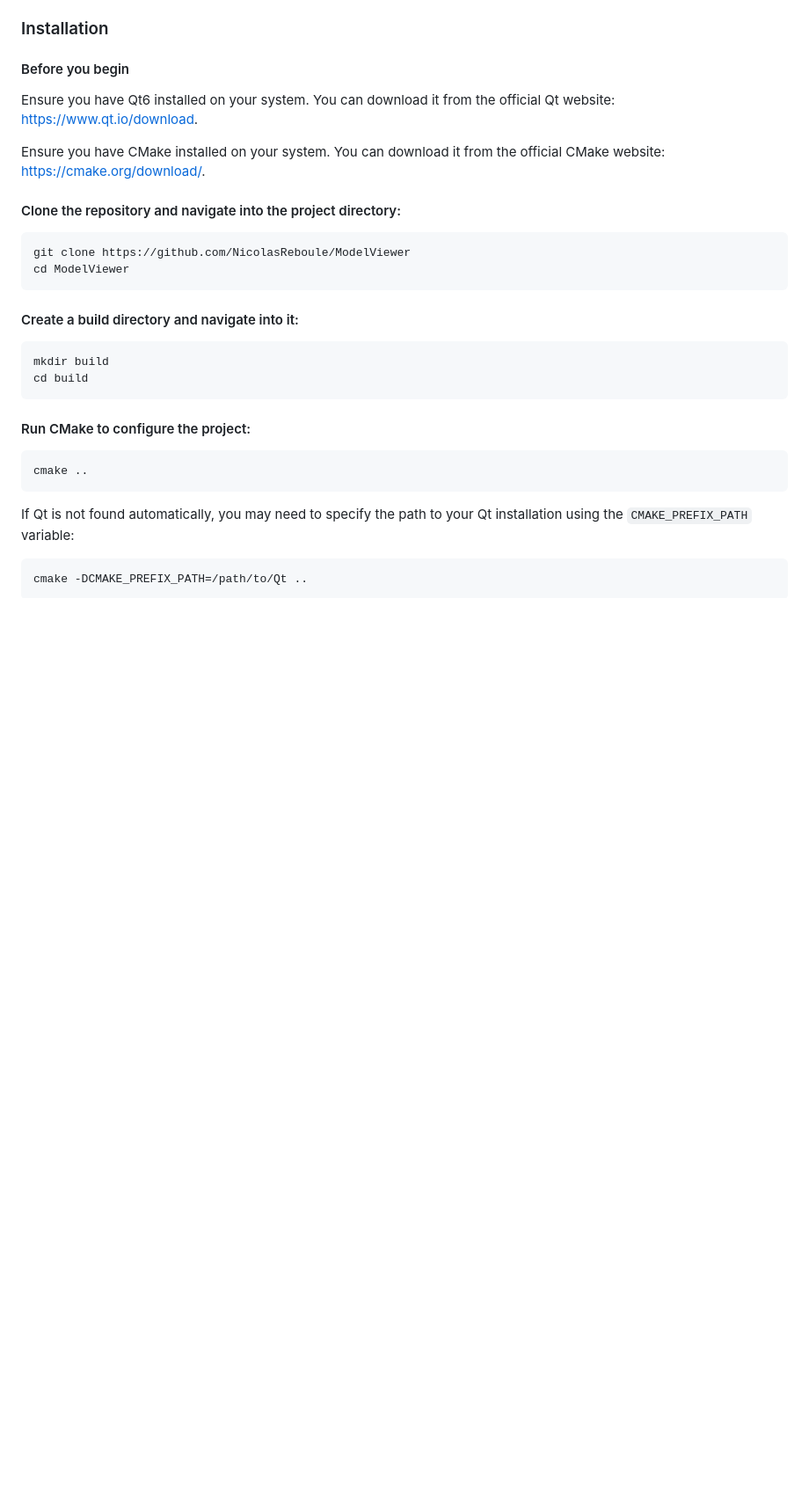
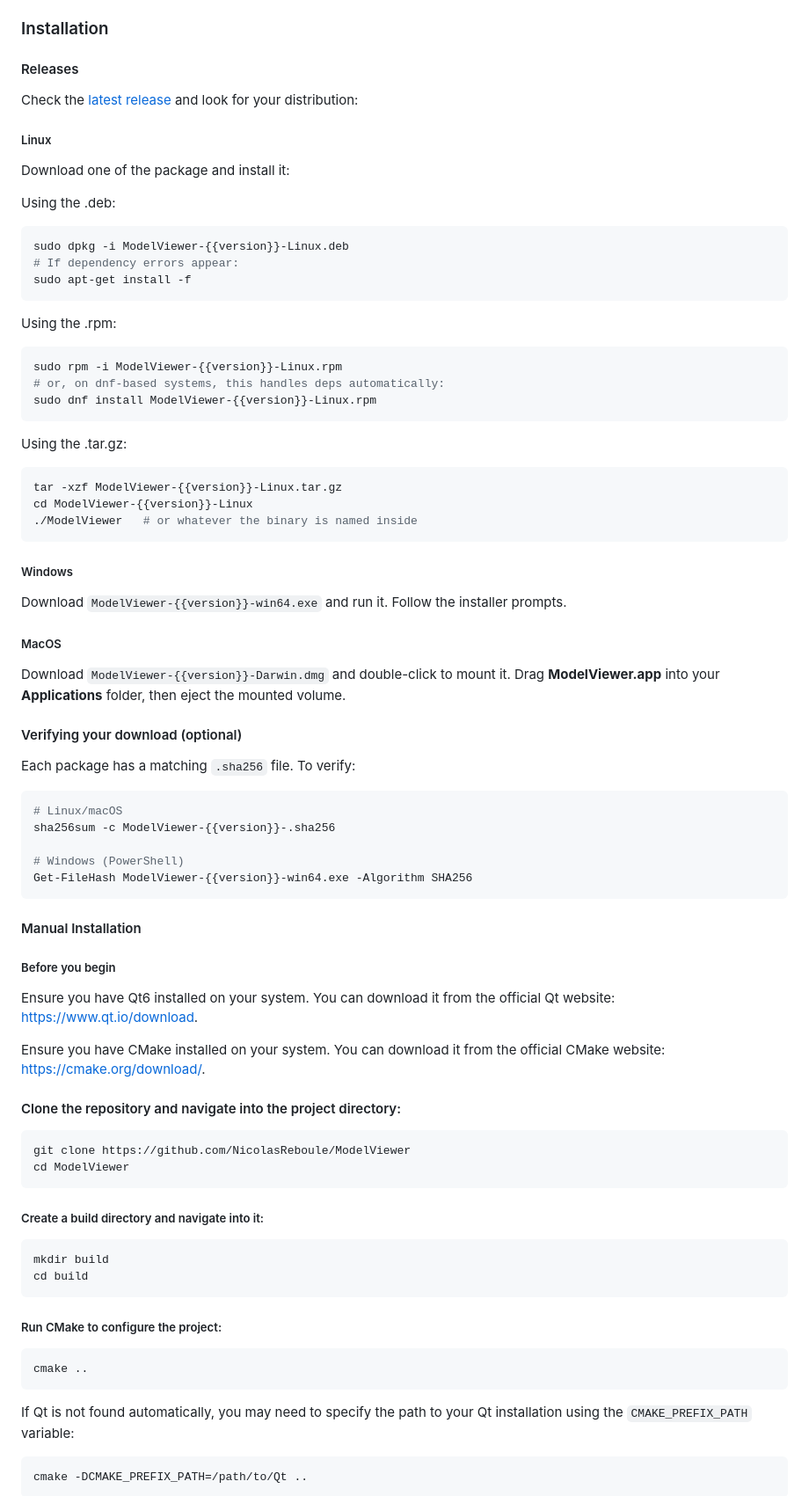
Before and after one commit to NicolasReboule/ModelViewer, a Markdown page: README.md, the part around one of its changes. Shown at 88% size. GitHub-like rendering; blank space fills up the shorter version.

Commit message:
Added releases to README.md

````diff
--- a/README.md
+++ b/README.md
@@ -133,7 +133,60 @@ And finally add support for other model formats.
 
 ### Installation
 
-#### Before you begin
+#### Releases
+
+Check the [latest release](https://github.com/NicolasReboule/ModelViewer/releases) and look for your distribution:
+
+##### Linux
+
+Download one of the package and install it:
+
+Using the .deb:
+
+```sh
+sudo dpkg -i ModelViewer-{{version}}-Linux.deb
+# If dependency errors appear:
+sudo apt-get install -f
+```
+
+Using the .rpm:
+
+```sh
+sudo rpm -i ModelViewer-{{version}}-Linux.rpm
+# or, on dnf-based systems, this handles deps automatically:
+sudo dnf install ModelViewer-{{version}}-Linux.rpm
+```
+
+Using the .tar.gz:
+
+```sh
+tar -xzf ModelViewer-{{version}}-Linux.tar.gz
+cd ModelViewer-{{version}}-Linux
+./ModelViewer   # or whatever the binary is named inside
+```
+
+##### Windows
+
+Download `ModelViewer-{{version}}-win64.exe` and run it. Follow the installer prompts.
+
+##### MacOS
+
+Download `ModelViewer-{{version}}-Darwin.dmg` and double-click to mount it. Drag **ModelViewer.app** into your **Applications** folder, then eject the mounted volume.
+
+#### Verifying your download (optional)
+
+Each package has a matching `.sha256` file. To verify:
+```bash
+# Linux/macOS
+sha256sum -c ModelViewer-{{version}}-.sha256
+
+# Windows (PowerShell)
+Get-FileHash ModelViewer-{{version}}-win64.exe -Algorithm SHA256
+```
+
+#### Manual Installation
+
+##### Before you begin
 
 Ensure you have Qt6 installed on your system. You can download it from the official Qt website: [https://www.qt.io/download](https://www.qt.io/download).
 
@@ -146,14 +199,14 @@ git clone https://github.com/NicolasReboule/ModelViewer
 cd ModelViewer
 ```
 
-#### Create a build directory and navigate into it:
+##### Create a build directory and navigate into it:
 
 ```sh
 mkdir build
 cd build
 ```
 
-#### Run CMake to configure the project:
+##### Run CMake to configure the project:
 
 ```sh
 cmake ..
````
Also changed, not shown: other parts of README.md (+1 -1 lines).
